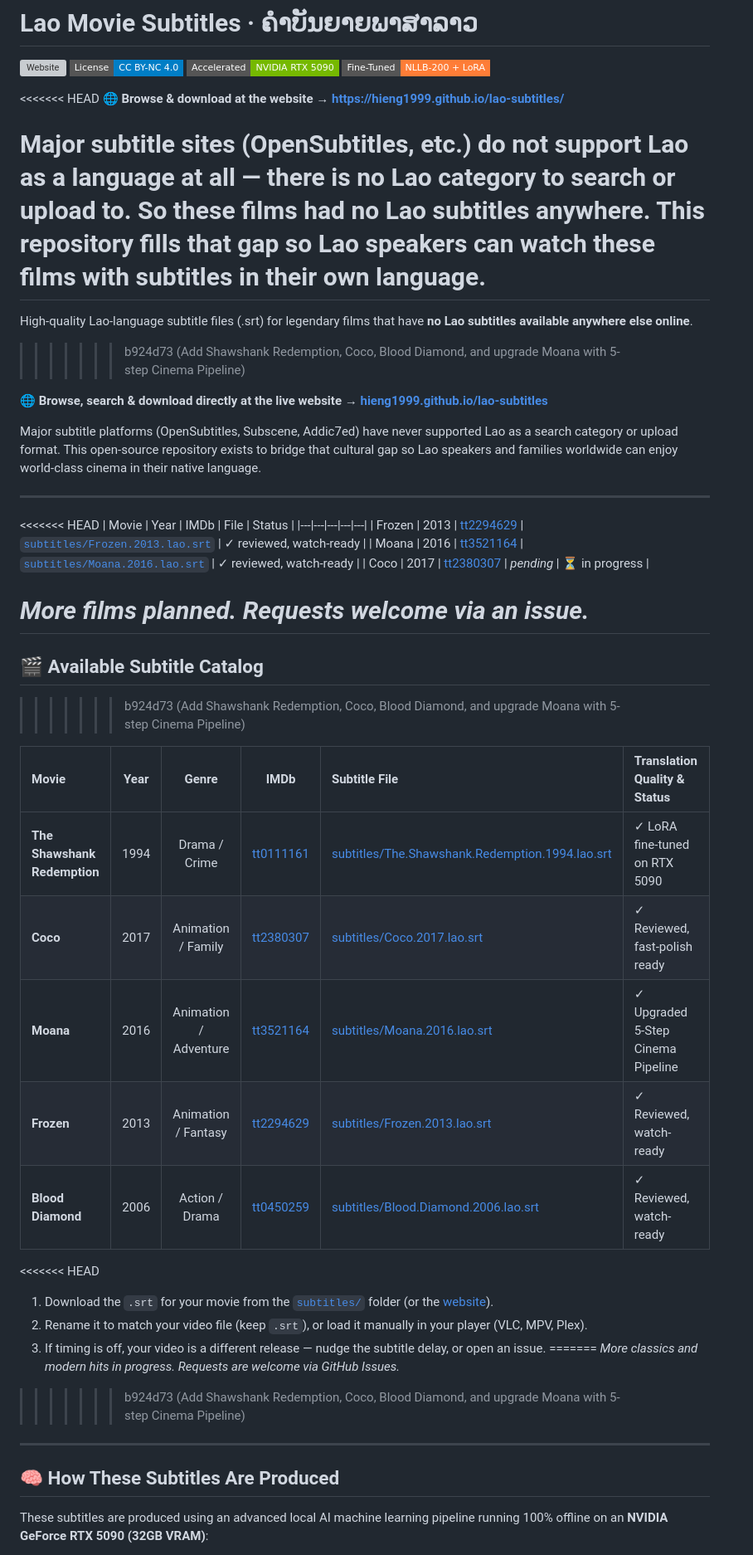
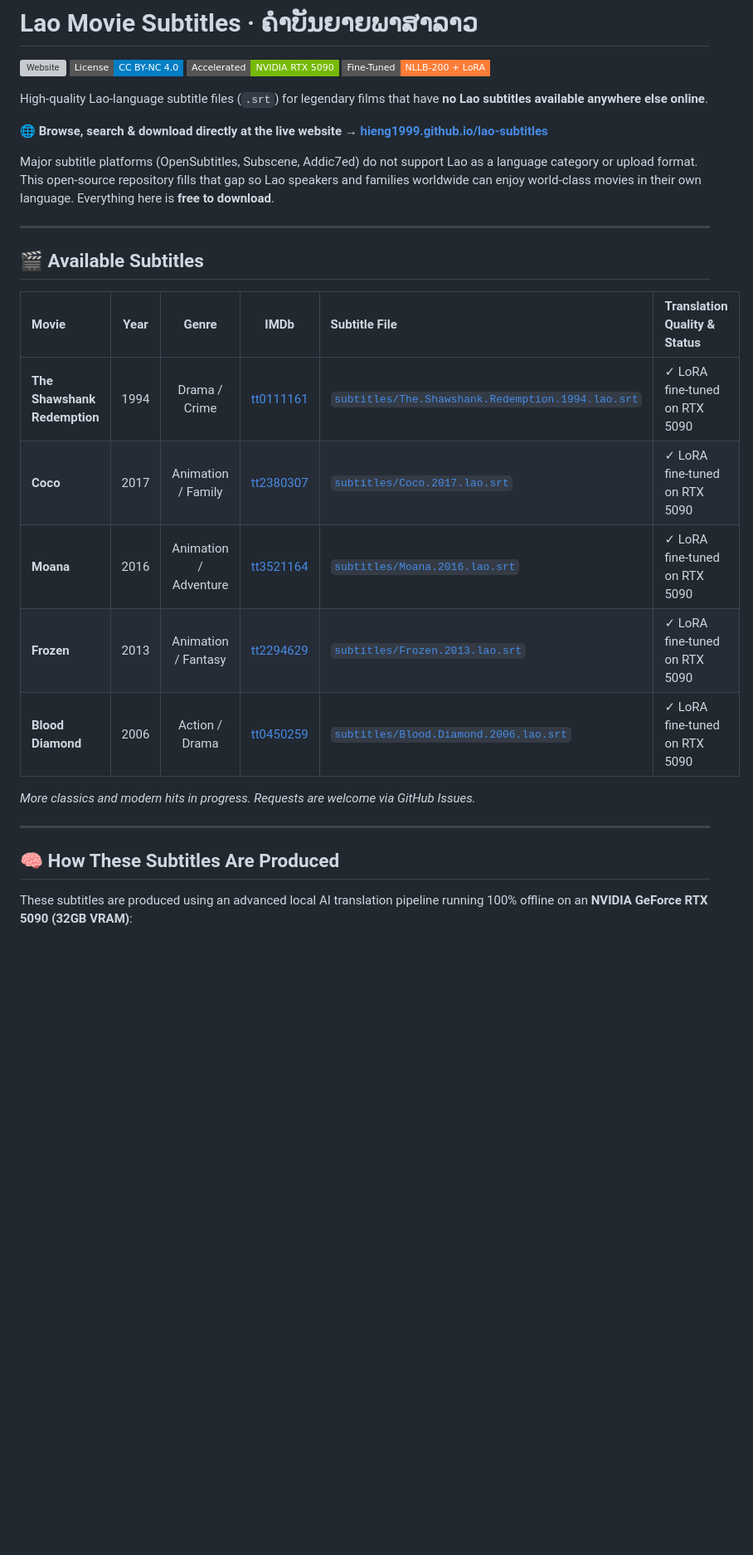
Before and after one commit to Hieng1999/lao-subtitles, a Markdown page: README.md, the part around one of its changes. Shown at 83% size. GitHub-like rendering; badges without logos; blank space fills up the shorter version; grey boxes are pictures that could not be loaded.

```diff
--- a/README.md
+++ b/README.md
@@ -5,53 +5,29 @@
 [![GPU](https://img.shields.io/badge/Accelerated-NVIDIA%20RTX%205090-76B900?style=flat-square&logo=nvidia)](https://github.com/Hieng1999/lao-subtitles)
 [![Model](https://img.shields.io/badge/Fine--Tuned-NLLB--200%20%2B%20LoRA-orange?style=flat-square)](https://github.com/Hieng1999/lao-subtitles)
 
-<<<<<<< HEAD
-🌐 **Browse & download at the website → https://hieng1999.github.io/lao-subtitles/**
-
-Major subtitle sites (OpenSubtitles, etc.) do not support Lao as a language at all — there is no
-Lao category to search or upload to. So these films had no Lao subtitles anywhere. This repository
-fills that gap so Lao speakers can watch these films with subtitles in their own language.
-=======
-High-quality Lao-language subtitle files (.srt) for legendary films that have **no Lao subtitles available anywhere else online**.
->>>>>>> b924d73 (Add Shawshank Redemption, Coco, Blood Diamond, and upgrade Moana with 5-step Cinema Pipeline)
+High-quality Lao-language subtitle files (`.srt`) for legendary films that have **no Lao subtitles available anywhere else online**.
 
 🌐 **Browse, search & download directly at the live website → [hieng1999.github.io/lao-subtitles](https://hieng1999.github.io/lao-subtitles/)**
 
-Major subtitle platforms (OpenSubtitles, Subscene, Addic7ed) have never supported Lao as a search category or upload format. This open-source repository exists to bridge that cultural gap so Lao speakers and families worldwide can enjoy world-class cinema in their native language.
+Major subtitle platforms (OpenSubtitles, Subscene, Addic7ed) do not support Lao as a language category or upload format. This open-source repository fills that gap so Lao speakers and families worldwide can enjoy world-class movies in their own language. Everything here is **free to download**.
 
 ---
 
-<<<<<<< HEAD
-| Movie | Year | IMDb | File | Status |
-|---|---|---|---|---|
-| Frozen | 2013 | [tt2294629](https://www.imdb.com/title/tt2294629/) | [`subtitles/Frozen.2013.lao.srt`](subtitles/Frozen.2013.lao.srt) | ✓ reviewed, watch-ready |
-| Moana | 2016 | [tt3521164](https://www.imdb.com/title/tt3521164/) | [`subtitles/Moana.2016.lao.srt`](subtitles/Moana.2016.lao.srt) | ✓ reviewed, watch-ready |
-| Coco | 2017 | [tt2380307](https://www.imdb.com/title/tt2380307/) | _pending_ | ⏳ in progress |
-
-_More films planned. Requests welcome via an issue._
-=======
-## 🎬 Available Subtitle Catalog
->>>>>>> b924d73 (Add Shawshank Redemption, Coco, Blood Diamond, and upgrade Moana with 5-step Cinema Pipeline)
+## 🎬 Available Subtitles
 
 | Movie | Year | Genre | IMDb | Subtitle File | Translation Quality & Status |
 |:---|:---:|:---:|:---:|:---|:---|
-| **The Shawshank Redemption** | 1994 | Drama / Crime | [tt0111161](https://www.imdb.com/title/tt0111161/) | [subtitles/The.Shawshank.Redemption.1994.lao.srt](subtitles/The.Shawshank.Redemption.1994.lao.srt) | ✓ LoRA fine-tuned on RTX 5090 |
-| **Coco** | 2017 | Animation / Family | [tt2380307](https://www.imdb.com/title/tt2380307/) | [subtitles/Coco.2017.lao.srt](subtitles/Coco.2017.lao.srt) | ✓ Reviewed, fast-polish ready |
-| **Moana** | 2016 | Animation / Adventure | [tt3521164](https://www.imdb.com/title/tt3521164/) | [subtitles/Moana.2016.lao.srt](subtitles/Moana.2016.lao.srt) | ✓ Upgraded 5-Step Cinema Pipeline |
-| **Frozen** | 2013 | Animation / Fantasy | [tt2294629](https://www.imdb.com/title/tt2294629/) | [subtitles/Frozen.2013.lao.srt](subtitles/Frozen.2013.lao.srt) | ✓ Reviewed, watch-ready |
-| **Blood Diamond** | 2006 | Action / Drama | [tt0450259](https://www.imdb.com/title/tt0450259/) | [subtitles/Blood.Diamond.2006.lao.srt](subtitles/Blood.Diamond.2006.lao.srt) | ✓ Reviewed, watch-ready |
+| **The Shawshank Redemption** | 1994 | Drama / Crime | [tt0111161](https://www.imdb.com/title/tt0111161/) | [`subtitles/The.Shawshank.Redemption.1994.lao.srt`](subtitles/The.Shawshank.Redemption.1994.lao.srt) | ✓ LoRA fine-tuned on RTX 5090 |
+| **Coco** | 2017 | Animation / Family | [tt2380307](https://www.imdb.com/title/tt2380307/) | [`subtitles/Coco.2017.lao.srt`](subtitles/Coco.2017.lao.srt) | ✓ LoRA fine-tuned on RTX 5090 |
+| **Moana** | 2016 | Animation / Adventure | [tt3521164](https://www.imdb.com/title/tt3521164/) | [`subtitles/Moana.2016.lao.srt`](subtitles/Moana.2016.lao.srt) | ✓ LoRA fine-tuned on RTX 5090 |
+| **Frozen** | 2013 | Animation / Fantasy | [tt2294629](https://www.imdb.com/title/tt2294629/) | [`subtitles/Frozen.2013.lao.srt`](subtitles/Frozen.2013.lao.srt) | ✓ LoRA fine-tuned on RTX 5090 |
+| **Blood Diamond** | 2006 | Action / Drama | [tt0450259](https://www.imdb.com/title/tt0450259/) | [`subtitles/Blood.Diamond.2006.lao.srt`](subtitles/Blood.Diamond.2006.lao.srt) | ✓ LoRA fine-tuned on RTX 5090 |
 
-<<<<<<< HEAD
-1. Download the `.srt` for your movie from the [`subtitles/`](subtitles) folder (or the [website](https://hieng1999.github.io/lao-subtitles/)).
-2. Rename it to match your video file (keep `.srt`), or load it manually in your player (VLC, MPV, Plex).
-3. If timing is off, your video is a different release — nudge the subtitle delay, or open an issue.
-=======
 *More classics and modern hits in progress. Requests are welcome via GitHub Issues.*
->>>>>>> b924d73 (Add Shawshank Redemption, Coco, Blood Diamond, and upgrade Moana with 5-step Cinema Pipeline)
 
 ---
 
 ## 🧠 How These Subtitles Are Produced
 
-These subtitles are produced using an advanced local AI machine learning pipeline running 100% offline on an **NVIDIA GeForce RTX 5090 (32GB VRAM)**:
+These subtitles are produced using an advanced local AI translation pipeline running 100% offline on an **NVIDIA GeForce RTX 5090 (32GB VRAM)**:
 
```
Also changed, not shown: other parts of README.md (+26 -25 lines).
